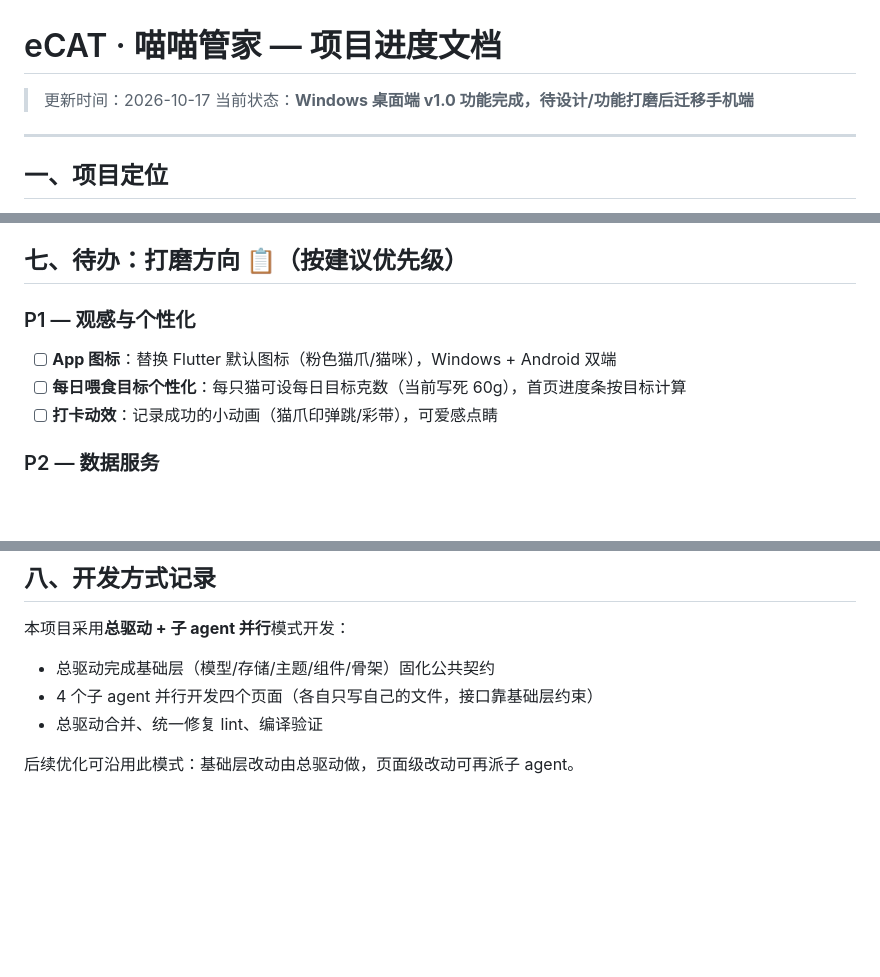
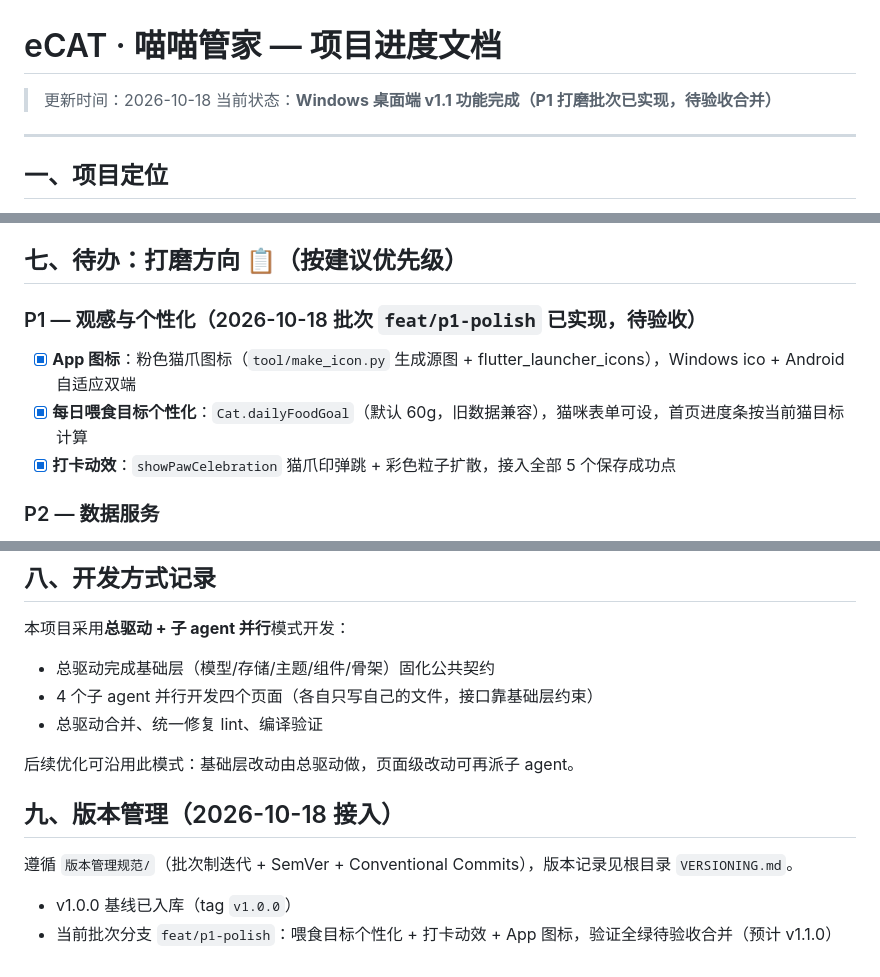
Before and after one commit to lvliang666666/ecat, a Markdown page: PROJECT_STATUS.md, 3 parts joined by grey strips. Rendered like a GitHub page; blank space fills up the shorter version.

Commit message:
docs: 更新进度文档，P1 批次三项完成待验收

```diff
--- a/PROJECT_STATUS.md
+++ b/PROJECT_STATUS.md
@@ -1,7 +1,7 @@
 # eCAT · 喵喵管家 — 项目进度文档
 
-> 更新时间：2026-10-17
-> 当前状态：**Windows 桌面端 v1.0 功能完成，待设计/功能打磨后迁移手机端**
+> 更新时间：2026-10-18
+> 当前状态：**Windows 桌面端 v1.1 功能完成（P1 打磨批次已实现，待验收合并）**
 
 ---
 
@@ -85,10 +85,10 @@ eCAT/
 
 ## 七、待办：打磨方向 📋（按建议优先级）
 
-### P1 — 观感与个性化
-- [ ] **App 图标**：替换 Flutter 默认图标（粉色猫爪/猫咪），Windows + Android 双端
-- [ ] **每日喂食目标个性化**：每只猫可设每日目标克数（当前写死 60g），首页进度条按目标计算
-- [ ] **打卡动效**：记录成功的小动画（猫爪印弹跳/彩带），可爱感点睛
+### P1 — 观感与个性化（2026-10-18 批次 `feat/p1-polish` 已实现，待验收）
+- [x] **App 图标**：粉色猫爪图标（`tool/make_icon.py` 生成源图 + flutter_launcher_icons），Windows ico + Android 自适应双端
+- [x] **每日喂食目标个性化**：`Cat.dailyFoodGoal`（默认 60g，旧数据兼容），猫咪表单可设，首页进度条按当前猫目标计算
+- [x] **打卡动效**：`showPawCelebration` 猫爪印弹跳 + 彩色粒子扩散，接入全部 5 个保存成功点
 
 ### P2 — 数据服务
 - [ ] **数据备份导出/导入**：JSON 文件导出导入，迁移手机端时直接带走数据
@@ -114,3 +114,10 @@ eCAT/
 - 总驱动合并、统一修复 lint、编译验证
 
 后续优化可沿用此模式：基础层改动由总驱动做，页面级改动可再派子 agent。
+
+## 九、版本管理（2026-10-18 接入）
+
+遵循 `版本管理规范/`（批次制迭代 + SemVer + Conventional Commits），版本记录见根目录 `VERSIONING.md`。
+
+- v1.0.0 基线已入库（tag `v1.0.0`）
+- 当前批次分支 `feat/p1-polish`：喂食目标个性化 + 打卡动效 + App 图标，验证全绿待验收合并（预计 v1.1.0）
```
